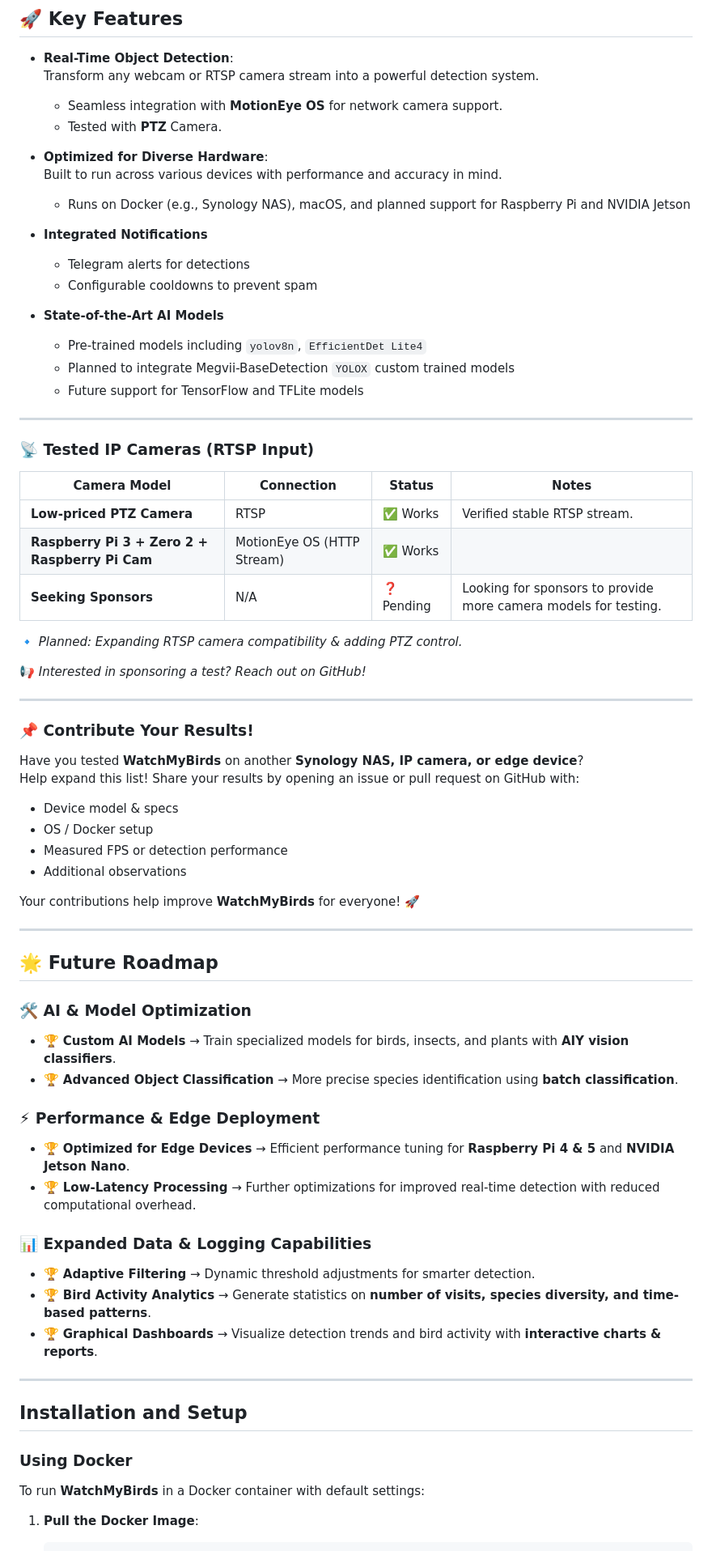
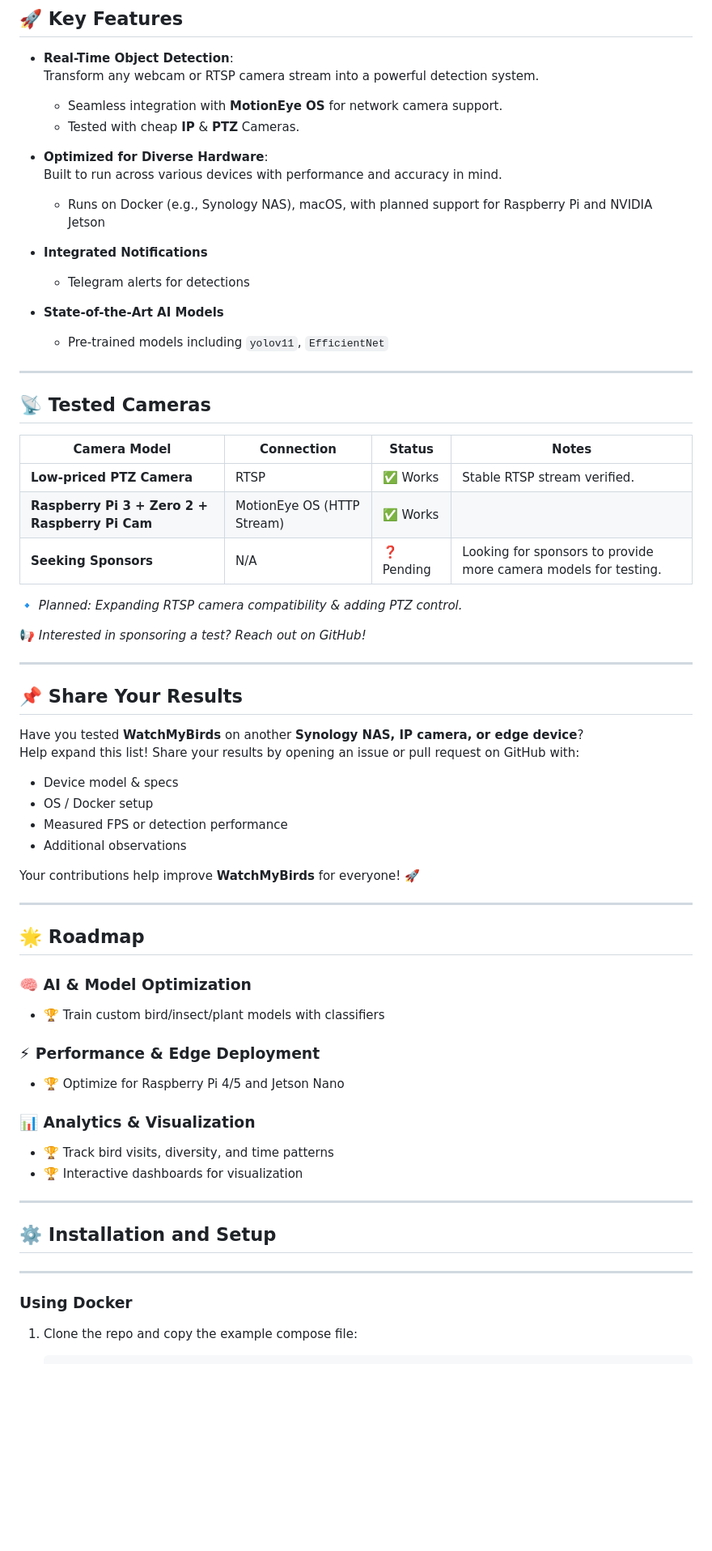
Before and after one commit to arminfabritzek/WatchMyBirds, a Markdown page: README.md, the part around the change printed below. Shown: that part at 81% size. GitHub-like rendering; blank space fills up the shorter version.

````diff
--- a/README.md
+++ b/README.md
@@ -26,31 +54,28 @@
 - **Real-Time Object Detection**:
   Transform any webcam or RTSP camera stream into a powerful detection system.
   - Seamless integration with **MotionEye OS** for network camera support.
-  - Tested with **PTZ** Camera.
+  - Tested with cheap **IP** & **PTZ** Cameras.
 
 
 - **Optimized for Diverse Hardware**:
   Built to run across various devices with performance and accuracy in mind.
-  - Runs on Docker (e.g., Synology NAS), macOS, and planned support for Raspberry Pi and NVIDIA Jetson
+  - Runs on Docker (e.g., Synology NAS), macOS, with planned support for Raspberry Pi and NVIDIA Jetson
 
 
 - **Integrated Notifications**
   - Telegram alerts for detections
-  - Configurable cooldowns to prevent spam
 
 
 - **State-of-the-Art AI Models**
-  - Pre-trained models including `yolov8n`, `EfficientDet Lite4`
-  - Planned to integrate Megvii-BaseDetection `YOLOX` custom trained models
-  - Future support for TensorFlow and TFLite models
+  - Pre-trained models including `yolov11`, `EfficientNet`
 
 
 ---
 
-### 📡 **Tested IP Cameras (RTSP Input)**
+## 📡 Tested Cameras
 | Camera Model                                   | Connection          | Status  | Notes                                                           |
 |------------------------------------------------|---------------------|---------|-----------------------------------------------------------------|
-| **Low-priced PTZ Camera**                      | RTSP                | ✅ Works | Verified stable RTSP stream.                                    |
+| **Low-priced PTZ Camera**                      | RTSP                | ✅ Works | Stable RTSP stream verified.                                    |
 | **Raspberry Pi 3 + Zero 2 + Raspberry Pi Cam** | MotionEye OS (HTTP Stream) | ✅ Works |                                                                 |
 | **Seeking Sponsors**                           | N/A                | ❓ Pending | Looking for sponsors to provide more camera models for testing. |
 
@@ -61,7 +86,7 @@
 ---
 
 
-### 📌 **Contribute Your Results!**
+## 📌 Share Your Results
 Have you tested **WatchMyBirds** on another **Synology NAS, IP camera, or edge device**?
 Help expand this list! Share your results by opening an issue or pull request on GitHub with:
 - Device model & specs
@@ -75,30 +100,26 @@ Your contributions help improve **WatchMyBirds** for everyone! 🚀
 
 ---
 
-## 🌟 Future Roadmap
+## 🌟 Roadmap
 
-### 🛠️ **AI & Model Optimization**
-- 🏆 **Custom AI Models** → Train specialized models for birds, insects, and plants with **AIY vision classifiers**.
-- 🏆 **Advanced Object Classification** → More precise species identification using **batch classification**.
+### 🧠 AI & Model Optimization
+- 🏆 Train custom bird/insect/plant models with classifiers
 
-### ⚡ **Performance & Edge Deployment**
-- 🏆 **Optimized for Edge Devices** → Efficient performance tuning for **Raspberry Pi 4 & 5** and **NVIDIA Jetson Nano**.
-- 🏆 **Low-Latency Processing** → Further optimizations for improved real-time detection with reduced computational overhead.
+### ⚡ Performance & Edge Deployment
+- 🏆 Optimize for Raspberry Pi 4/5 and Jetson Nano
 
-### 📊 **Expanded Data & Logging Capabilities**
-- 🏆 **Adaptive Filtering** → Dynamic threshold adjustments for smarter detection.
-- 🏆 **Bird Activity Analytics** → Generate statistics on **number of visits, species diversity, and time-based patterns**.
-- 🏆 **Graphical Dashboards** → Visualize detection trends and bird activity with **interactive charts & reports**.
+### 📊 Analytics & Visualization
+- 🏆 Track bird visits, diversity, and time patterns
+- 🏆 Interactive dashboards for visualization
 
 ---
 
 
-## Installation and Setup
+## ⚙️ Installation and Setup
+
+---
+### Using Docker
 
 
-### Using Docker
-
-To run **WatchMyBirds** in a Docker container with default settings:
-
-1. **Pull the Docker Image**:
+1. Clone the repo and copy the example compose file:
    ```bash
````
Also changed, not shown: other parts of README.md (+48 -61 lines), assets/app_landing_page.jpg (added), 6 other files.
